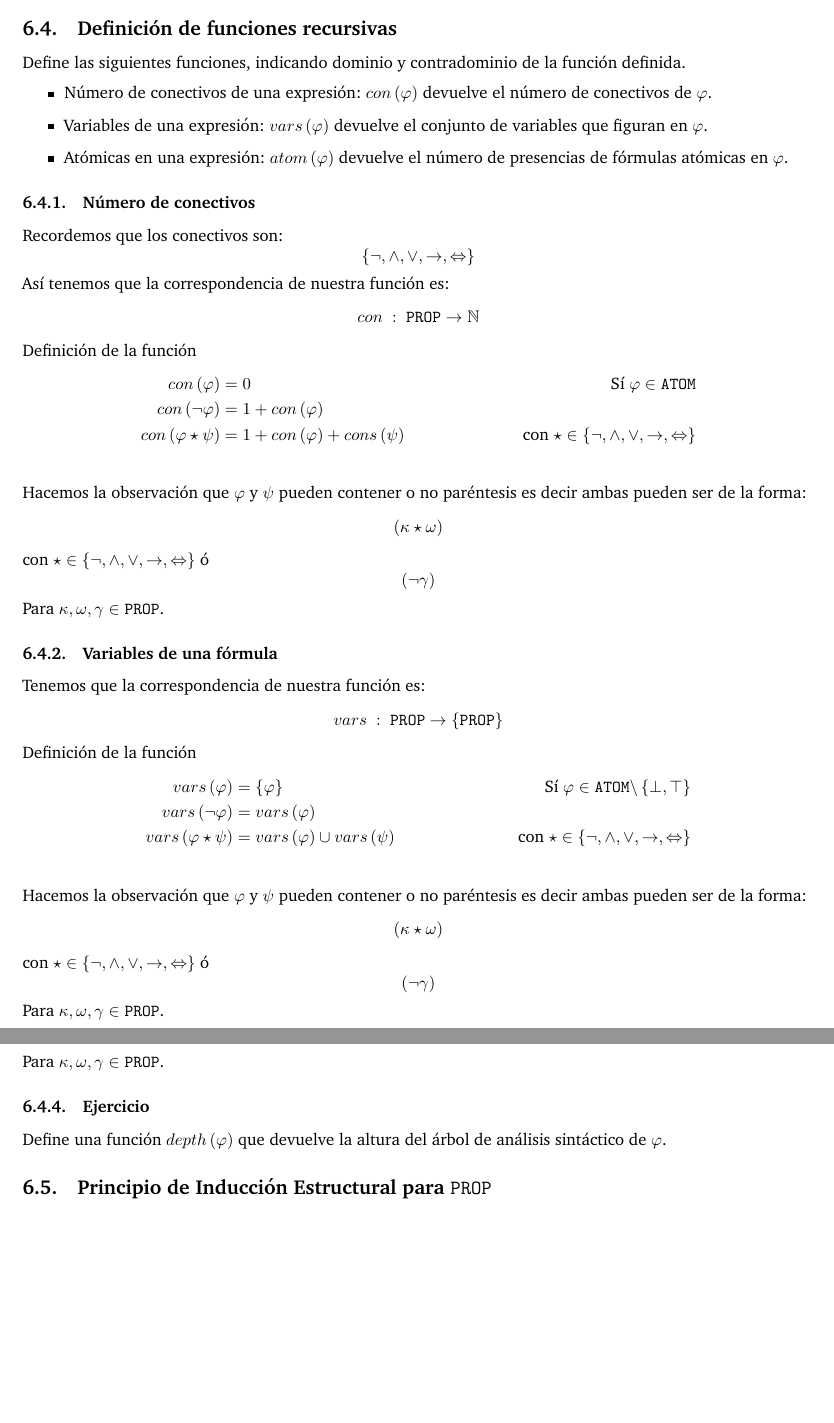
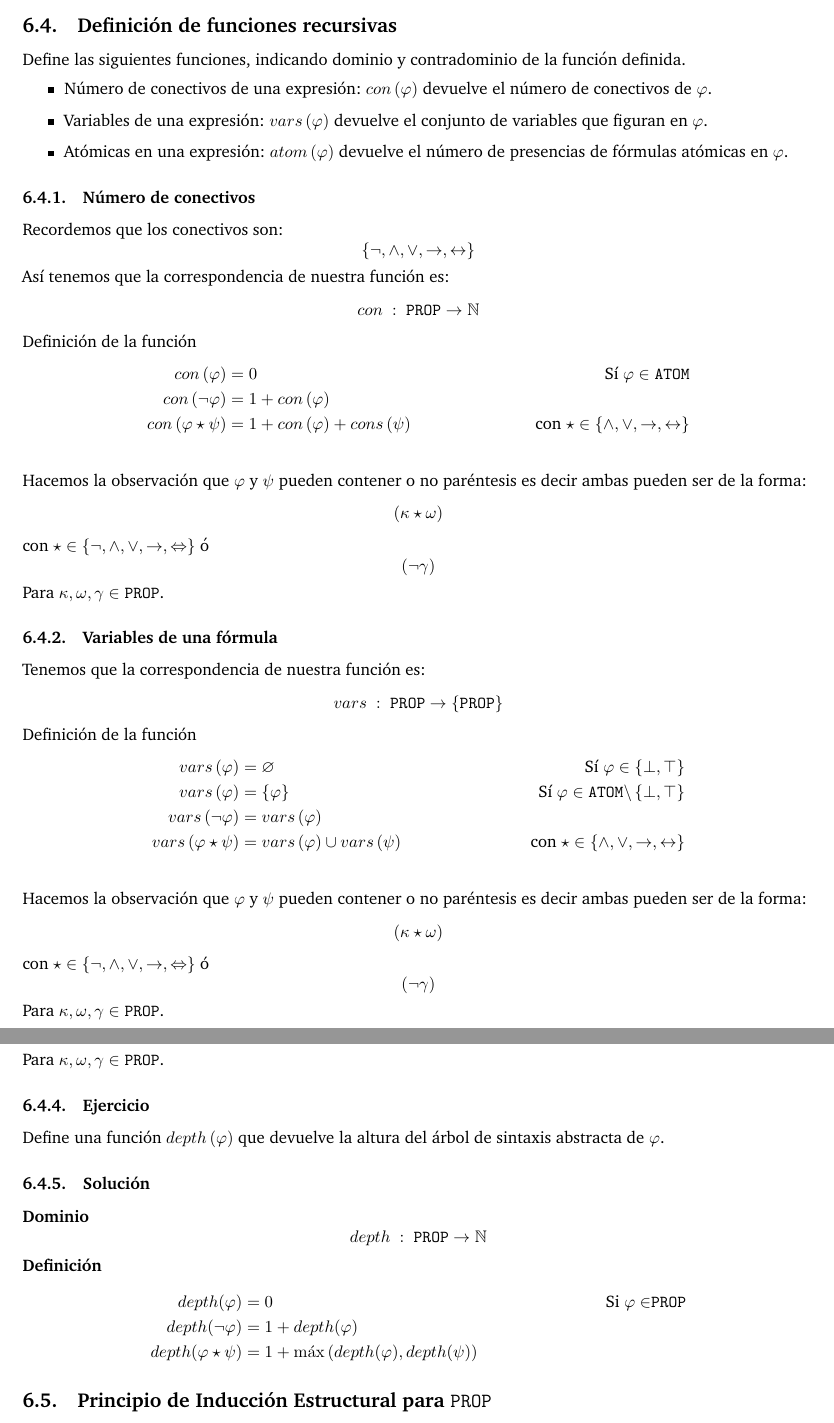
Before and after one commit to faustodavidhernandezjasso/logica-computacional, a LaTeX document (Semana1/Notas/notes/main.tex): two parts of pages 7 and 8 of 11, joined at a grey line, cut so that both start at the same text, the shorter picture padded with empty space. Compiled offline with pdfLaTeX.

Commit message:
Updating functions, fixing errors and adding definition of depth.

```diff
--- a/Semana1/Notas/notes/main.tex
+++ b/Semana1/Notas/notes/main.tex
@@ -379,7 +379,7 @@ Define las siguientes funciones, indicando dominio y contradominio de la funció
 \noindent
 Recordemos que los conectivos son:
 \[
-    \{\neg, \land, \lor, \rightarrow, \Leftrightarrow\}
+    \{\neg, \land, \lor, \rightarrow, \leftrightarrow\}
 \]
 Así tenemos que la correspondencia de nuestra función es:
 \[
@@ -389,7 +389,7 @@ Definición de la función
 \begin{align*}
     con\left(\varphi\right) &= 0 &\text{Sí \(\varphi \in\) \texttt{ATOM}} \\
     con\left(\neg \varphi\right) &= 1 + con\left(\varphi\right) & \\
-    con\left(\varphi \star \psi \right) &= 1 + con\left(\varphi\right) + cons\left(\psi\right) & \text{con \(\star \in \{ \neg, \land, \lor, \rightarrow, \Leftrightarrow \}\)} \\
+    con\left(\varphi \star \psi \right) &= 1 + con\left(\varphi\right) + cons\left(\psi\right) & \text{con \(\star \in \{ \land, \lor, \rightarrow, \leftrightarrow \}\)} \\
 \end{align*}
 Hacemos la observación que \(\varphi\) y \(\psi\) pueden contener o no paréntesis es decir ambas pueden ser de la forma:
 \[
@@ -407,9 +407,10 @@ Tenemos que la correspondencia de nuestra función es:
 \]
 Definición de la función
 \begin{align*}
+    vars\left(\varphi\right) &= \varnothing &\text{Sí \(\varphi \in \left\{\bot, \top\right\}\)} \\
     vars\left(\varphi\right) &= \{ \varphi \} &\text{Sí \(\varphi \in\) \texttt{ATOM\(\setminus \left\{\bot, \top\right\}\)}} \\
     vars\left(\neg \varphi\right) &= vars\left(\varphi\right) & \\
-    vars\left(\varphi \star \psi \right) &= vars\left(\varphi\right) \cup vars\left(\psi\right) & \text{con \(\star \in \{ \neg, \land, \lor, \rightarrow, \Leftrightarrow \}\)} \\
+    vars\left(\varphi \star \psi \right) &= vars\left(\varphi\right) \cup vars\left(\psi\right) & \text{con \(\star \in \{ \land, \lor, \rightarrow, \leftrightarrow \}\)} \\
 \end{align*}
 Hacemos la observación que \(\varphi\) y \(\psi\) pueden contener o no paréntesis es decir ambas pueden ser de la forma:
 \[
@@ -443,7 +444,18 @@ con \(\star \in \{ \neg, \land, \lor, \rightarrow, \Leftrightarrow \}\) ó
 Para \(\kappa, \omega, \gamma \in \text{\texttt{PROP}}\).
 \subsubsection{Ejercicio}
 \noindent
-Define una función \(depth\left(\varphi\right)\) que devuelve la altura del árbol de análisis sintáctico de \(\varphi\).
+Define una función \(depth\left(\varphi\right)\) que devuelve la altura del árbol de sintaxis abstracta de \(\varphi\).
+\subsubsection{Solución}
+\textbf{Dominio}
+\[
+    depth \ : \ \text{\texttt{PROP}} \to \mathbb{N}
+\]
+\textbf{Definición}
+\begin{align*}
+    depth(\varphi) &= 0 &\text{Si \(\varphi \in\)\texttt{PROP}} \\
+    depth(\neg \varphi) &= 1 + depth(\varphi) & \\
+    depth(\varphi \star \psi) &= 1 + \max{(depth(\varphi), depth(\psi))} &
+\end{align*}
 \subsection{Principio de Inducción Estructural para \texttt{PROP}}
 \noindent
 Sea \(\mathcal{P}\) una propiedad acerca de fórmulas del lenguaje \texttt{PROP}. Para probar que toda fórmula
```
Also changed, not shown: Semana1/Notas/notes/main.tex (8 more changed lines), 7 other files.
